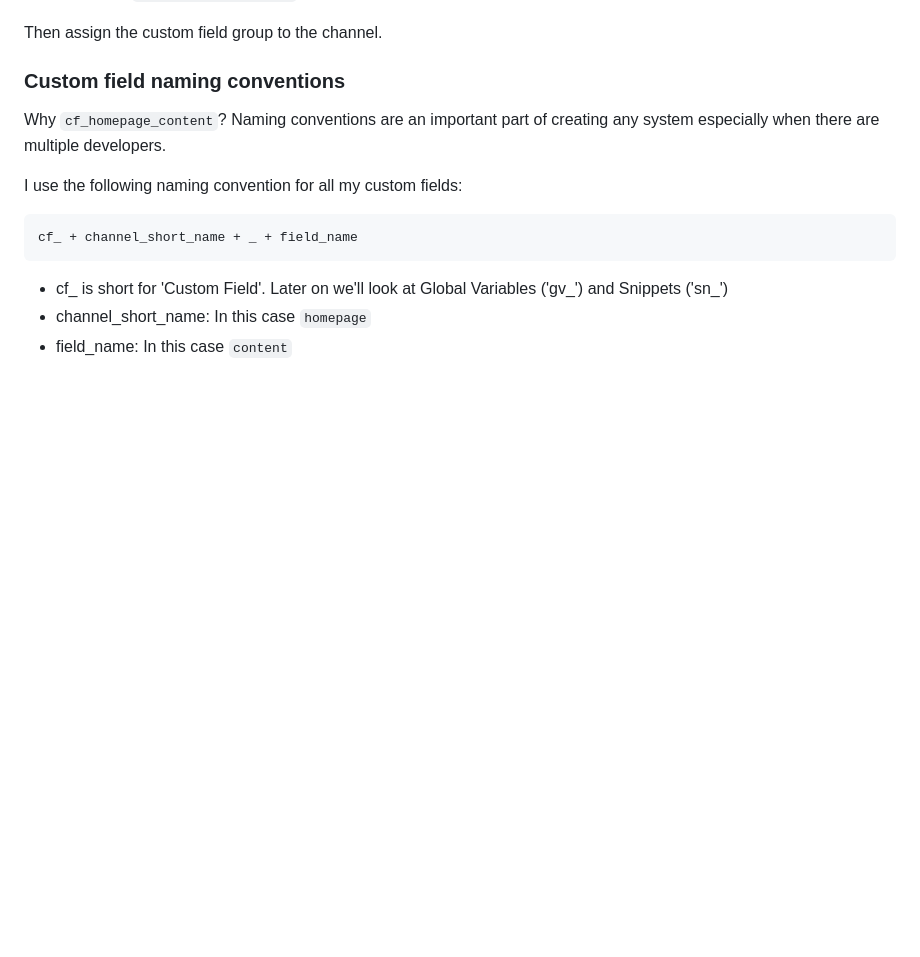
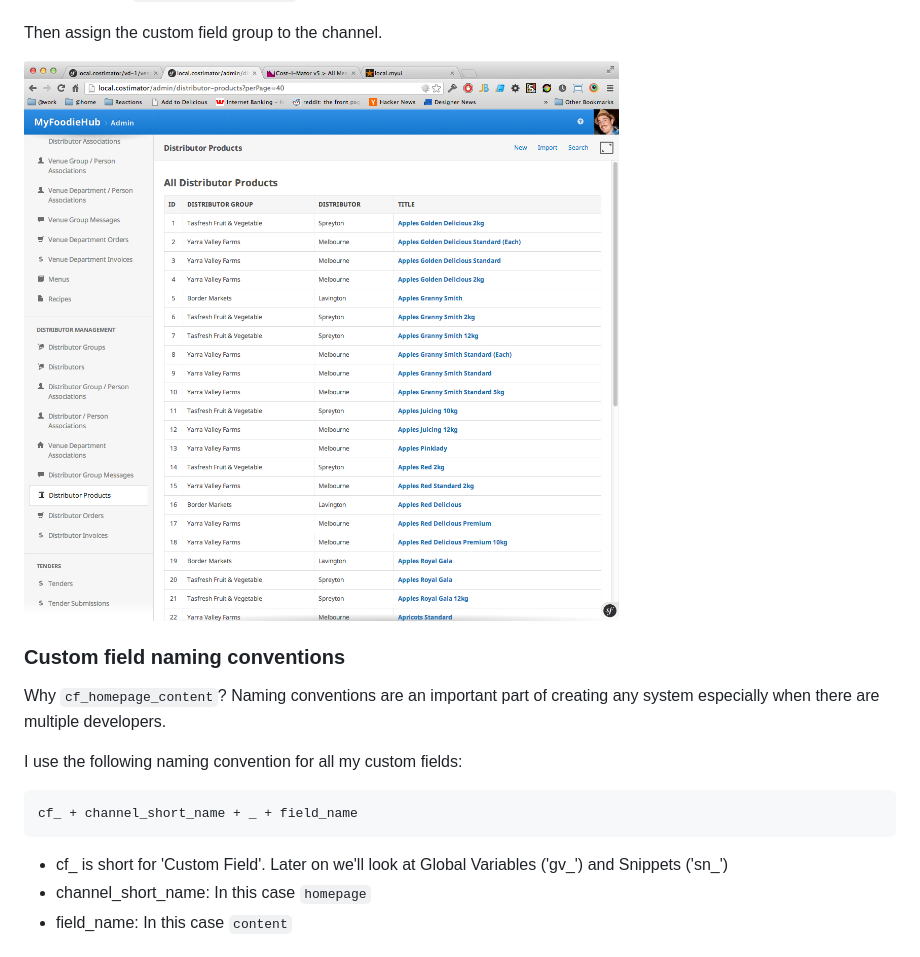
Before and after one commit to leevigraham/expressionengine-fundamentals, a Markdown page: chapters/03-homepage.md, the part around the change. Drawn GitHub-style; pictures changed too: img/homepage-custom-field-group.png (added); blank space fills up the shorter version.

Commit message:
Added image for homepage custom field group

```diff
--- a/chapters/03-homepage.md
+++ b/chapters/03-homepage.md
@@ -48,6 +48,8 @@ Now add the following custom fields:
 	* Type: `Textarea (Rich Text)`
 
 Then assign the custom field group to the channel.
+
+![Homepage Custom Field Group](../img/homepage-custom-field-group.png)
 
 ### Custom field naming conventions
 
```
